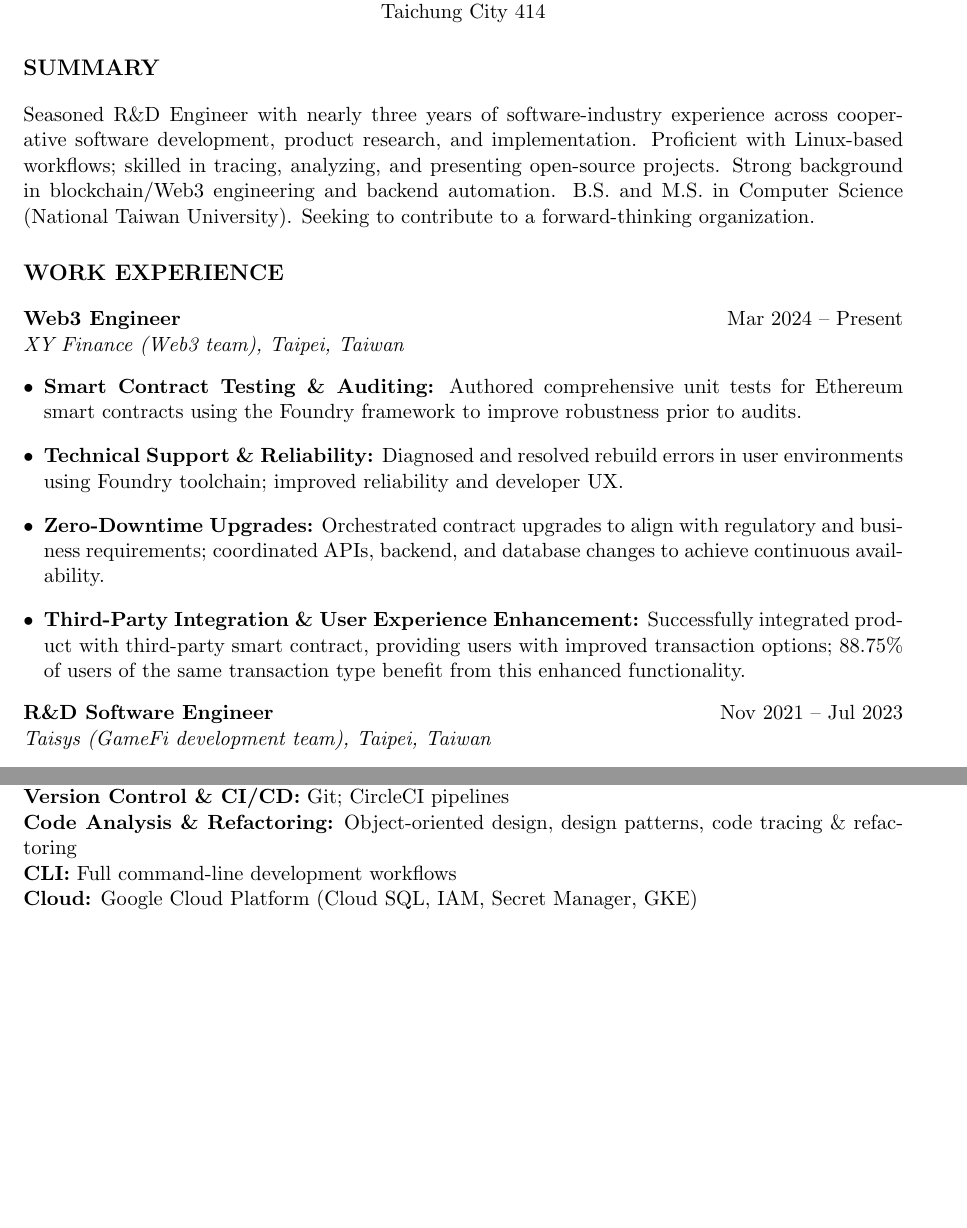
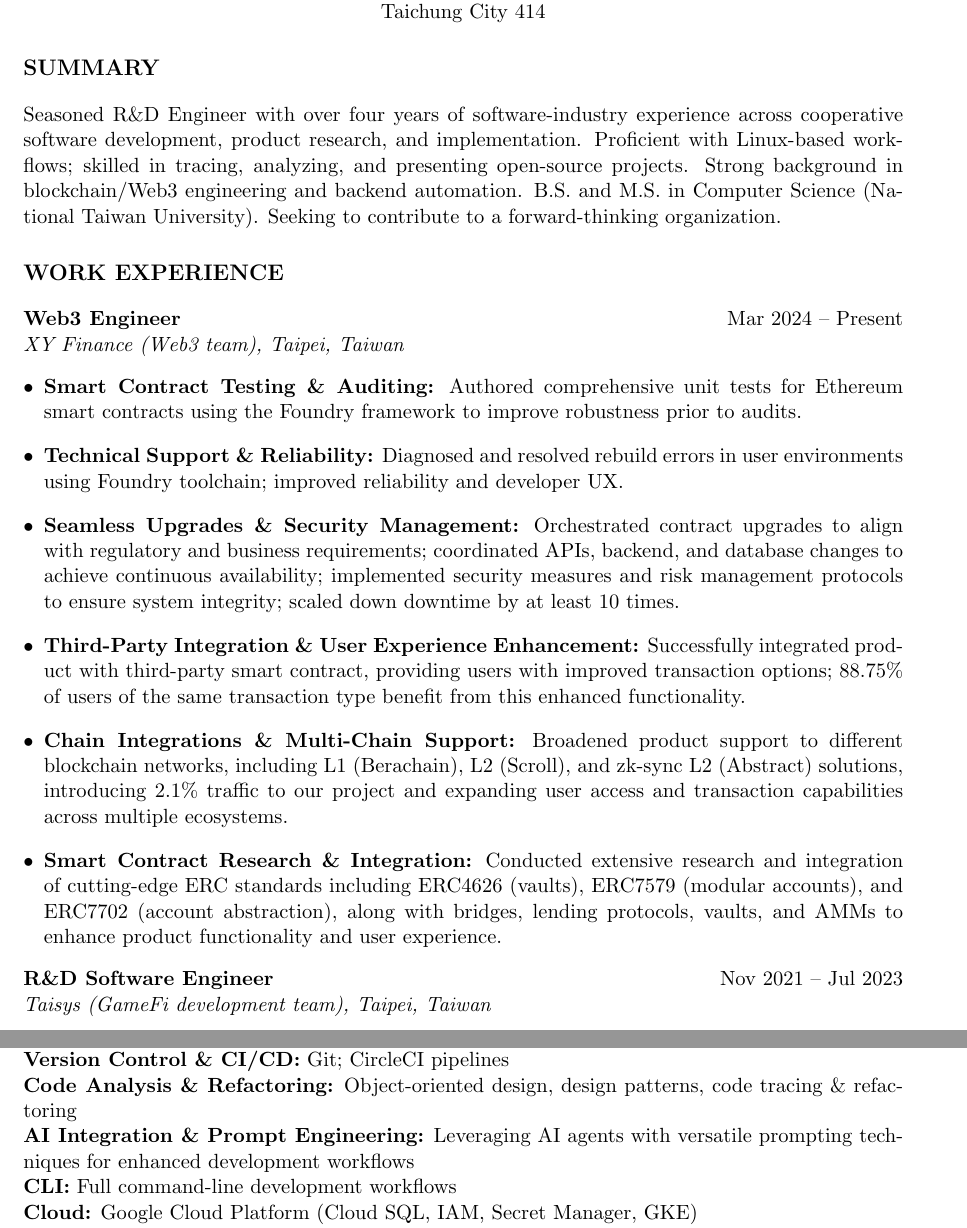
Before and after one commit to yenchihliao/resume, a LaTeX CV (resume_yenchih_liao.tex): two parts of pages 1 and 2 of 2, joined at a grey line, cut so that both start at the same text, the shorter picture padded with empty space. Compiled offline with pdfLaTeX.

Commit message:
2025 Oct XY summary

```diff
--- a/resume_yenchih_liao.tex
+++ b/resume_yenchih_liao.tex
@@ -28,7 +28,7 @@
 
 % ------------------------------------------------
 \section*{Summary}
-Seasoned R\&D Engineer with nearly three years of software-industry experience across cooperative software development, product research, and implementation. Proficient with Linux-based workflows; skilled in tracing, analyzing, and presenting open-source projects. Strong background in blockchain/Web3 engineering and backend automation. B.S. and M.S. in Computer Science (National Taiwan University). Seeking to contribute to a forward-thinking organization.
+Seasoned R\&D Engineer with over four years of software-industry experience across cooperative software development, product research, and implementation. Proficient with Linux-based workflows; skilled in tracing, analyzing, and presenting open-source projects. Strong background in blockchain/Web3 engineering and backend automation. B.S. and M.S. in Computer Science (National Taiwan University). Seeking to contribute to a forward-thinking organization.
 
 % ------------------------------------------------
 \section*{Work Experience}
@@ -38,8 +38,10 @@ Seasoned R\&D Engineer with nearly three years of software-industry experience a
 \begin{itemize}
     \item \textbf{Smart Contract Testing \& Auditing:} Authored comprehensive unit tests for Ethereum smart contracts using the Foundry framework to improve robustness prior to audits.
     \item \textbf{Technical Support \& Reliability:} Diagnosed and resolved rebuild errors in user environments using Foundry toolchain; improved reliability and developer UX.
-    \item \textbf{Zero-Downtime Upgrades:} Orchestrated contract upgrades to align with regulatory and business requirements; coordinated APIs, backend, and database changes to achieve continuous availability.
+    \item \textbf{Seamless Upgrades \& Security Management:} Orchestrated contract upgrades to align with regulatory and business requirements; coordinated APIs, backend, and database changes to achieve continuous availability; implemented security measures and risk management protocols to ensure system integrity; scaled down downtime by at least 10 times.
     \item \textbf{Third-Party Integration \& User Experience Enhancement:} Successfully integrated product with third-party smart contract, providing users with improved transaction options; 88.75\% of users of the same transaction type benefit from this enhanced functionality.
+    \item \textbf{Chain Integrations \& Multi-Chain Support:} Broadened product support to different blockchain networks, including L1 (Berachain), L2 (Scroll), and zk-sync L2 (Abstract) solutions, introducing 2.1\% traffic to our project and expanding user access and transaction capabilities across multiple ecosystems.
+    \item \textbf{Smart Contract Research \& Integration:} Conducted extensive research and integration of cutting-edge ERC standards including ERC4626 (vaults), ERC7579 (modular accounts), and ERC7702 (account abstraction), along with bridges, lending protocols, vaults, and AMMs to enhance product functionality and user experience.
 \end{itemize}
 
 \textbf{R\&D Software Engineer} \hfill Nov 2021 -- Jul 2023\\
@@ -63,6 +65,7 @@ Seasoned R\&D Engineer with nearly three years of software-industry experience a
 \textbf{Programming:} Python, C/C++, Java, Solidity, Go, JavaScript, Shell Script, MATLAB\\
 \textbf{Version Control \& CI/CD:} Git; CircleCI pipelines\\
 \textbf{Code Analysis \& Refactoring:} Object-oriented design, design patterns, code tracing \& refactoring\\
+\textbf{AI Integration \& Prompt Engineering:} Leveraging AI agents with versatile prompting techniques for enhanced development workflows\\
 \textbf{CLI:} Full command-line development workflows\\
 \textbf{Cloud:} Google Cloud Platform (Cloud SQL, IAM, Secret Manager, GKE)\\
 \textbf{Containers \& Orchestration:} Docker, Kubernetes
```
